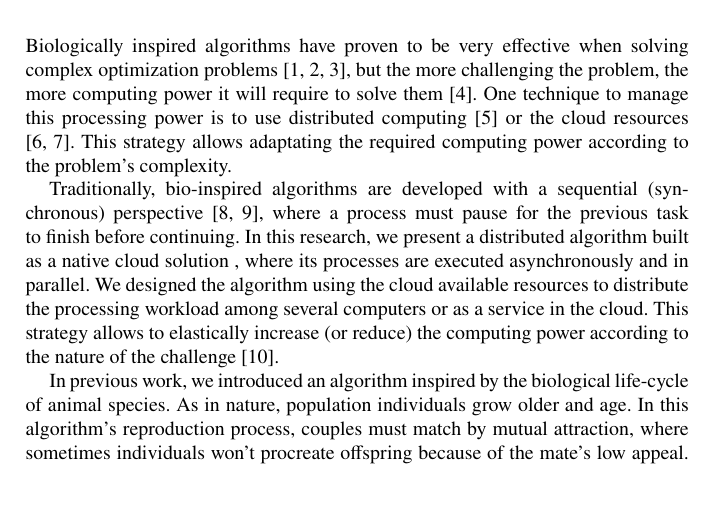
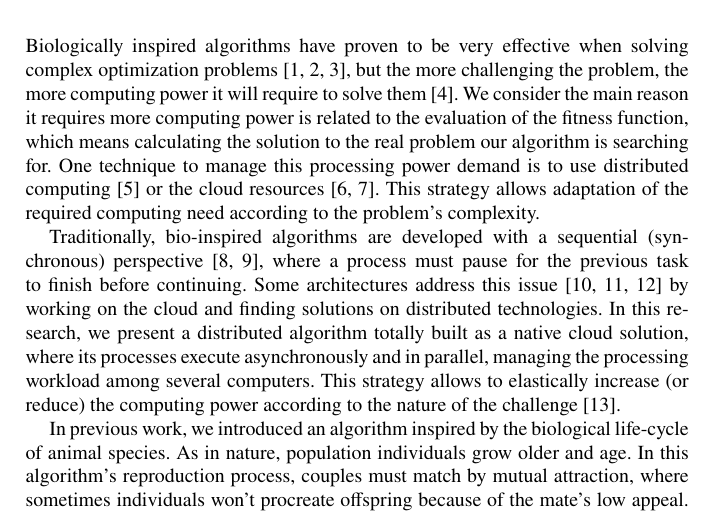
Before and after one commit to jcarlosfelix/paper_alca-recovery, a LaTeX document (paper.tex, which reads bib/bibliografia.bib): part of page 2 of 16, cut so that both start at the same text, the shorter picture padded with empty space. Compiled offline with pdfLaTeX.

Commit message:
Updated Changes
Work in progress.

```diff
--- a/bib/bibliografia.bib
+++ b/bib/bibliografia.bib
@@ -284,0 +293 @@
+  address="Cham",
--- a/paper.tex
+++ b/paper.tex
@@ -124,34 +124,30 @@ comparison.}
     solving complex optimization problems
     \cite{castillo2019comparative,valdez2021swarm,acherjee2020ultrasonic}, but
     the more challenging the problem, the more computing power it will require
-    to solve them \cite{ontiveros2018high}. % You can add a comment on why it
-    % requires more power, the main reason is the fitness evaluation function - M
+    to solve them \cite{ontiveros2018high}. We consider the main reason it requires
+    more computing power is related to the evaluation of the fitness function,
+    which means calculating the solution to the real problem our algorithm is searching for.
     One technique to manage this
-    processing power is to use distributed computing % To manage the processing power need or demand? - M
+    processing power demand is to use distributed computing
     \cite{thain2005distributed} or the cloud resources
-    \cite{garcia2013there,eshratifar2019bottlenet}. This strategy
-    allows adaptating the required computing power according to the problem's
-    complexity.
+    \cite{garcia2013there,eshratifar2019bottlenet}. This strategy allows adaptation
+    of the required computing need according to the problem's complexity.
 
     Traditionally, bio-inspired algorithms are developed with a sequential
     (synchronous) perspective
     \cite{porto2018evolutionary,back1996evolutionary}, where a process must
     pause for the previous task to finish before continuing.
-    % Add here a few current works that use the cloud and other distributed technologies - M
-    In this research,
-    we present a distributed algorithm built as a native cloud solution %, totally % fully, but this is hard to maintain - M
-    % distributed
-    , where its processes are executed asynchronously and in
-    parallel. We designed the algorithm using the cloud available resources to
-    distribute the processing workload among several computers or as a service
-    in the cloud.
-    % The paragraph above is to repetitive, consider removing -  M
+    Some architectures address this issue \cite{valdez2021container,garcia2015evospace,merelo2016nodio}
+    by working on the cloud and finding solutions on distributed technologies.
+    In this research, we present a distributed algorithm totally built as a
+    native cloud solution, where its processes execute asynchronously and in
+    parallel, managing the processing workload among several computers.
     This strategy allows to elastically increase (or reduce) the
     computing power according to the nature of the challenge
     \cite{armbrust2010view}.
 
     In previous work, we introduced an algorithm inspired by the biological % Add the reference - M
-    life-cycle of animal species. As in nature, population individuals grow older
+    life-cycle of animal species. As in nature, population individuals grow older % \cite{Felix-Saul2022}
     and age. In this algorithm's reproduction process, couples must match by mutual
     attraction, where sometimes individuals won't procreate offspring because of
     the mate's low appeal. As time passes, the environment kills its individuals
```
Also changed, not shown: bib/bibliografia.bib (14 more changed lines).
